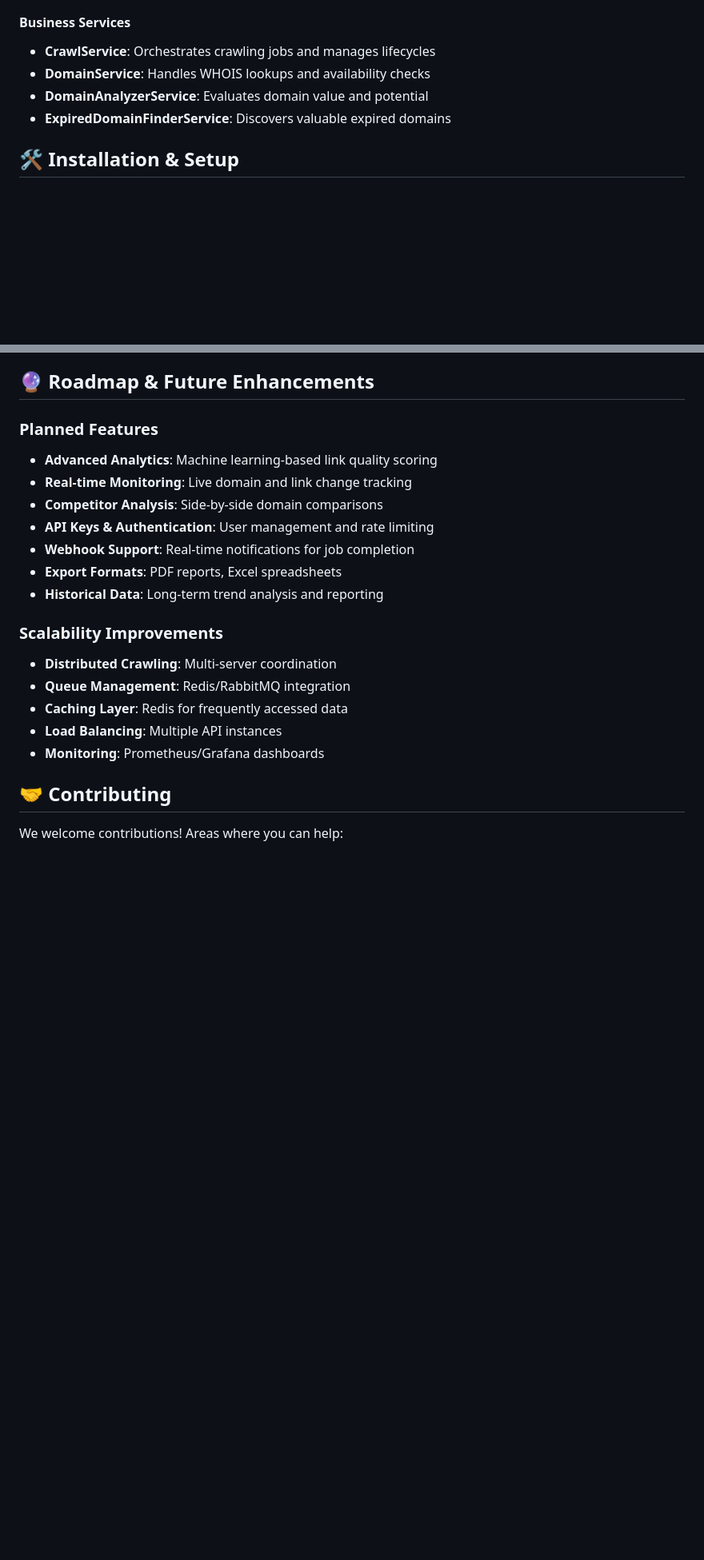
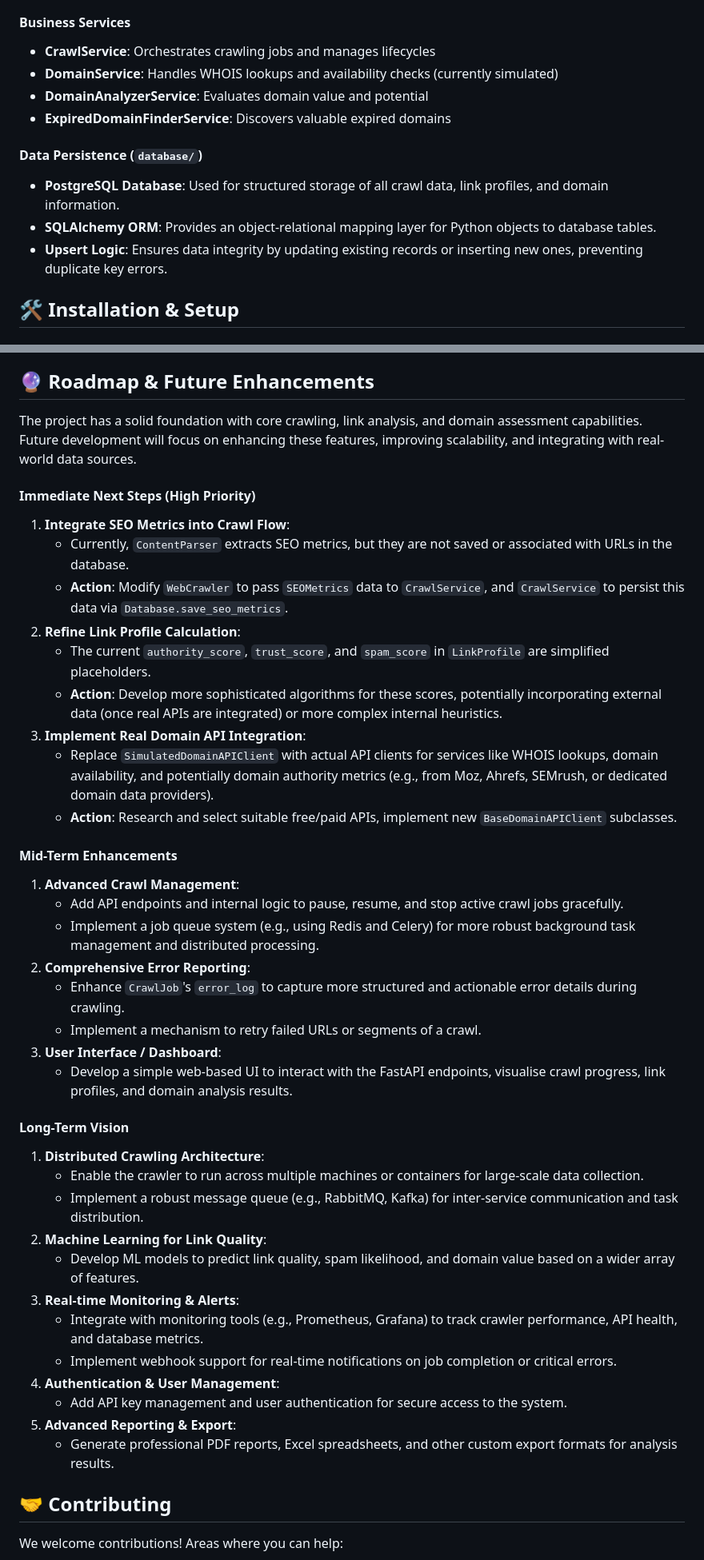
Before and after one commit to altommo/Link_Profiler_Repo, a Markdown page: README.md, 2 parts joined by grey strips. Shown at 80% size. GitHub-like rendering; blank space fills up the shorter version.

Commit message:
docs: Update README with current features, architecture, and roadmap

```diff
--- a/README.md
+++ b/README.md
@@ -78,9 +82,14 @@ link_profiler/
 
 #### **Business Services**
 - **CrawlService**: Orchestrates crawling jobs and manages lifecycles
-- **DomainService**: Handles WHOIS lookups and availability checks
+- **DomainService**: Handles WHOIS lookups and availability checks (currently simulated)
 - **DomainAnalyzerService**: Evaluates domain value and potential
 - **ExpiredDomainFinderService**: Discovers valuable expired domains
+
+#### **Data Persistence** (`database/`)
+- **PostgreSQL Database**: Used for structured storage of all crawl data, link profiles, and domain information.
+- **SQLAlchemy ORM**: Provides an object-relational mapping layer for Python objects to database tables.
+- **Upsert Logic**: Ensures data integrity by updating existing records or inserting new ones, preventing duplicate key errors.
 
 ## 🛠 Installation & Setup
 
@@ -341,21 +350,45 @@ For expired domain discovery:
 
 ## 🔮 Roadmap & Future Enhancements
 
-### **Planned Features**
-- **Advanced Analytics**: Machine learning-based link quality scoring
-- **Real-time Monitoring**: Live domain and link change tracking
-- **Competitor Analysis**: Side-by-side domain comparisons
-- **API Keys & Authentication**: User management and rate limiting
-- **Webhook Support**: Real-time notifications for job completion
-- **Export Formats**: PDF reports, Excel spreadsheets
-- **Historical Data**: Long-term trend analysis and reporting
+The project has a solid foundation with core crawling, link analysis, and domain assessment capabilities. Future development will focus on enhancing these features, improving scalability, and integrating with real-world data sources.
 
-### **Scalability Improvements**
-- **Distributed Crawling**: Multi-server coordination
-- **Queue Management**: Redis/RabbitMQ integration
-- **Caching Layer**: Redis for frequently accessed data
-- **Load Balancing**: Multiple API instances
-- **Monitoring**: Prometheus/Grafana dashboards
+#### **Immediate Next Steps (High Priority)**
+
+1.  **Integrate SEO Metrics into Crawl Flow**:
+    *   Currently, `ContentParser` extracts SEO metrics, but they are not saved or associated with URLs in the database.
+    *   **Action**: Modify `WebCrawler` to pass `SEOMetrics` data to `CrawlService`, and `CrawlService` to persist this data via `Database.save_seo_metrics`.
+2.  **Refine Link Profile Calculation**:
+    *   The current `authority_score`, `trust_score`, and `spam_score` in `LinkProfile` are simplified placeholders.
+    *   **Action**: Develop more sophisticated algorithms for these scores, potentially incorporating external data (once real APIs are integrated) or more complex internal heuristics.
+3.  **Implement Real Domain API Integration**:
+    *   Replace `SimulatedDomainAPIClient` with actual API clients for services like WHOIS lookups, domain availability, and potentially domain authority metrics (e.g., from Moz, Ahrefs, SEMrush, or dedicated domain data providers).
+    *   **Action**: Research and select suitable free/paid APIs, implement new `BaseDomainAPIClient` subclasses.
+
+#### **Mid-Term Enhancements**
+
+1.  **Advanced Crawl Management**:
+    *   Add API endpoints and internal logic to pause, resume, and stop active crawl jobs gracefully.
+    *   Implement a job queue system (e.g., using Redis and Celery) for more robust background task management and distributed processing.
+2.  **Comprehensive Error Reporting**:
+    *   Enhance `CrawlJob`'s `error_log` to capture more structured and actionable error details during crawling.
+    *   Implement a mechanism to retry failed URLs or segments of a crawl.
+3.  **User Interface / Dashboard**:
+    *   Develop a simple web-based UI to interact with the FastAPI endpoints, visualise crawl progress, link profiles, and domain analysis results.
+
+#### **Long-Term Vision**
+
+1.  **Distributed Crawling Architecture**:
+    *   Enable the crawler to run across multiple machines or containers for large-scale data collection.
+    *   Implement a robust message queue (e.g., RabbitMQ, Kafka) for inter-service communication and task distribution.
+2.  **Machine Learning for Link Quality**:
+    *   Develop ML models to predict link quality, spam likelihood, and domain value based on a wider array of features.
+3.  **Real-time Monitoring & Alerts**:
+    *   Integrate with monitoring tools (e.g., Prometheus, Grafana) to track crawler performance, API health, and database metrics.
+    *   Implement webhook support for real-time notifications on job completion or critical errors.
+4.  **Authentication & User Management**:
+    *   Add API key management and user authentication for secure access to the system.
+5.  **Advanced Reporting & Export**:
+    *   Generate professional PDF reports, Excel spreadsheets, and other custom export formats for analysis results.
 
 ## 🤝 Contributing
 
```
Also changed, not shown: other parts of README.md (+22 -18 lines).
